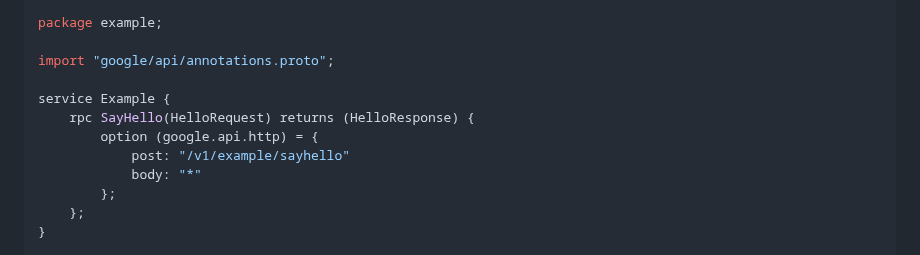
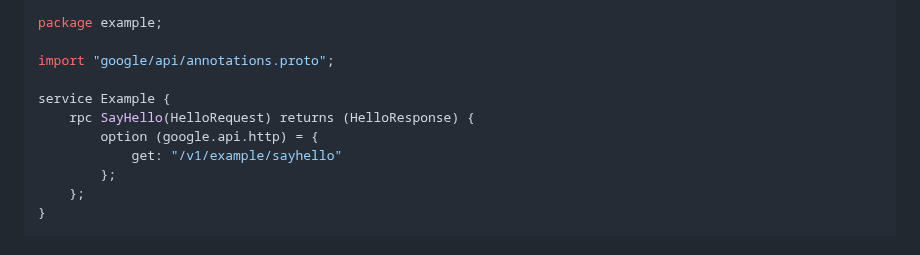
Before and after one commit to Raezil/Thunder, a Markdown page: README.md, the part around the change. Drawn GitHub-style.

```diff
--- a/README.md
+++ b/README.md
@@ -91,8 +91,7 @@ import "google/api/annotations.proto";
 service Example {
 	rpc SayHello(HelloRequest) returns (HelloResponse) {
 		option (google.api.http) = {
-			post: "/v1/example/sayhello"
-			body: "*"
+			get: "/v1/example/sayhello"
 		};
 	};
 }
```
